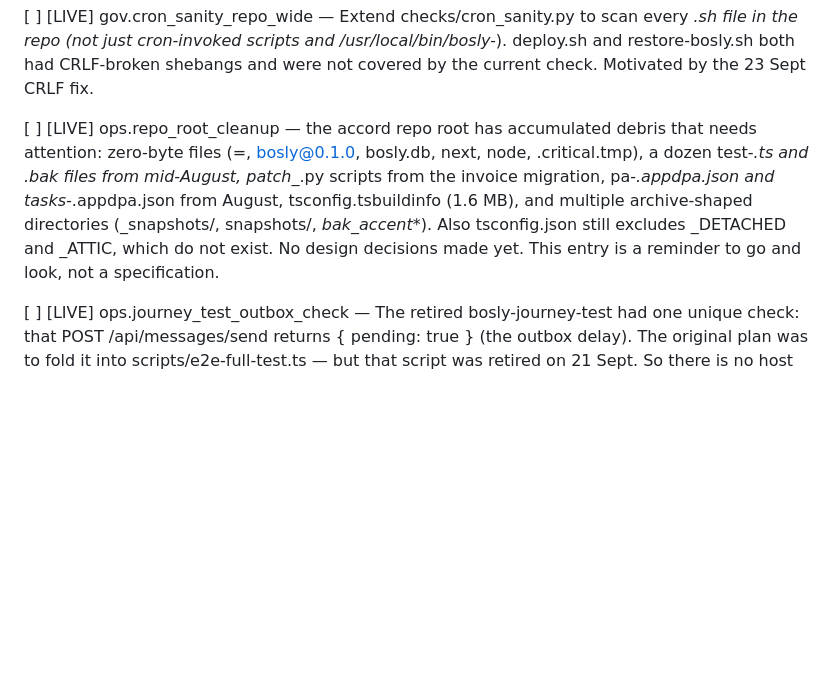
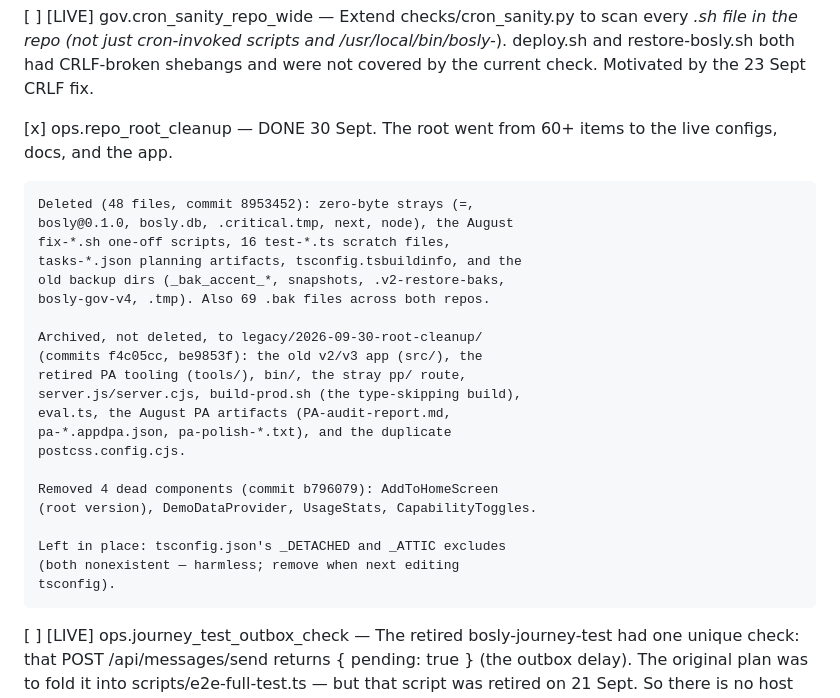
Before and after one commit to JamieA-star/bosly-gov, a Markdown page: PLAN.md, the part around the change. Rendered like a GitHub page; blank space fills up the shorter version.

Commit message:
docs(plan): record ops.repo_root_cleanup as done
48 debris files deleted, the old app and tooling archived to
legacy/2026-09-30-root-cleanup/, 4 dead components removed, 69
.bak files cleared. The root now holds only live configs, docs,
and the app.

```diff
--- a/PLAN.md
+++ b/PLAN.md
@@ -1790,17 +1790,30 @@ that has actually happened.
     not covered by the current check. Motivated by the 23 Sept
     CRLF fix.
 
-[ ] [LIVE] ops.repo_root_cleanup — the accord repo root has
-    accumulated debris that needs attention: zero-byte files
-    (=, bosly@0.1.0, bosly.db, next, node, .critical.tmp), a
-    dozen test-*.ts and .bak files from mid-August, patch_*.py
-    scripts from the invoice migration, pa-*.appdpa.json and
-    tasks-*.appdpa.json from August, tsconfig.tsbuildinfo
-    (1.6 MB), and multiple archive-shaped directories
-    (_snapshots/, snapshots/, _bak_accent_*). Also
-    tsconfig.json still excludes _DETACHED and _ATTIC, which
-    do not exist. No design decisions made yet. This entry is a
-    reminder to go and look, not a specification.
+[x] ops.repo_root_cleanup — DONE 30 Sept. The root went from
+    60+ items to the live configs, docs, and the app.
+
+    Deleted (48 files, commit 8953452): zero-byte strays (=,
+    bosly@0.1.0, bosly.db, .critical.tmp, next, node), the August
+    fix-*.sh one-off scripts, 16 test-*.ts scratch files,
+    tasks-*.json planning artifacts, tsconfig.tsbuildinfo, and the
+    old backup dirs (_bak_accent_*, snapshots, .v2-restore-baks,
+    bosly-gov-v4, .tmp). Also 69 .bak files across both repos.
+
+    Archived, not deleted, to legacy/2026-09-30-root-cleanup/
+    (commits f4c05cc, be9853f): the old v2/v3 app (src/), the
+    retired PA tooling (tools/), bin/, the stray pp/ route,
+    server.js/server.cjs, build-prod.sh (the type-skipping build),
+    eval.ts, the August PA artifacts (PA-audit-report.md,
+    pa-*.appdpa.json, pa-polish-*.txt), and the duplicate
+    postcss.config.cjs.
+
+    Removed 4 dead components (commit b796079): AddToHomeScreen
+    (root version), DemoDataProvider, UsageStats, CapabilityToggles.
+
+    Left in place: tsconfig.json's _DETACHED and _ATTIC excludes
+    (both nonexistent — harmless; remove when next editing
+    tsconfig).
 
 [ ] [LIVE] ops.journey_test_outbox_check — The retired bosly-journey-test
     had one unique check: that POST /api/messages/send returns
```
